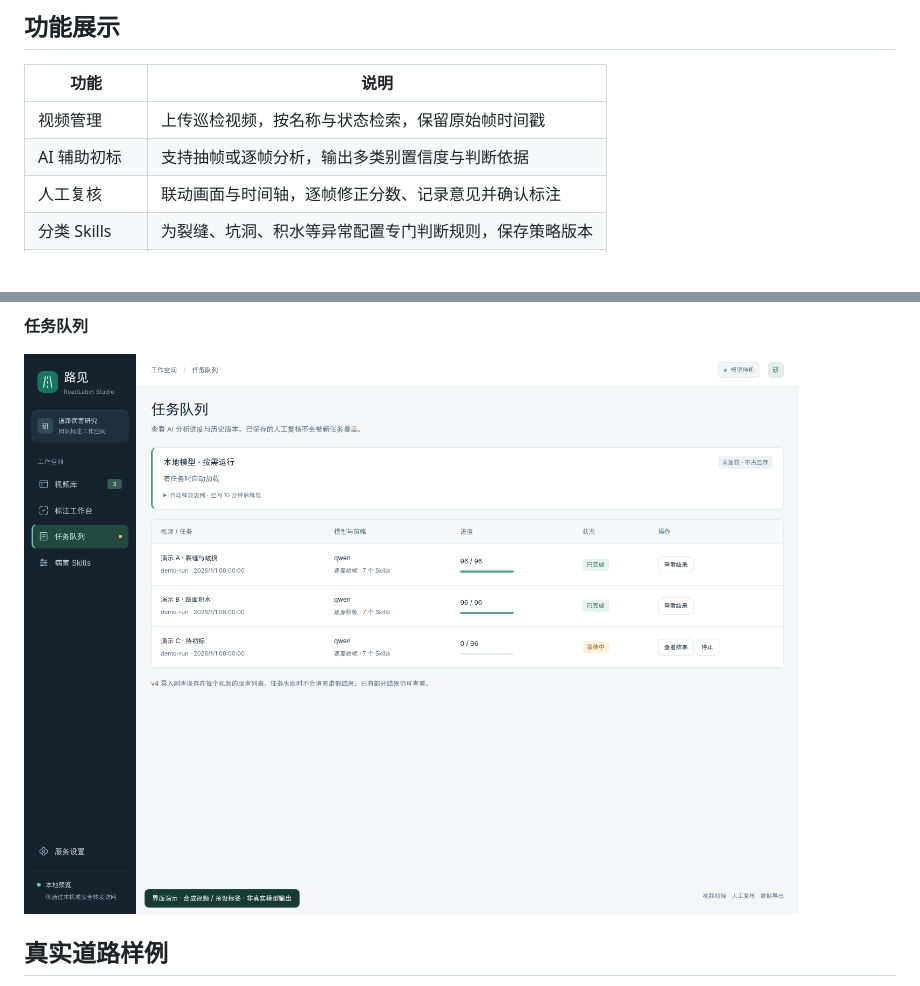
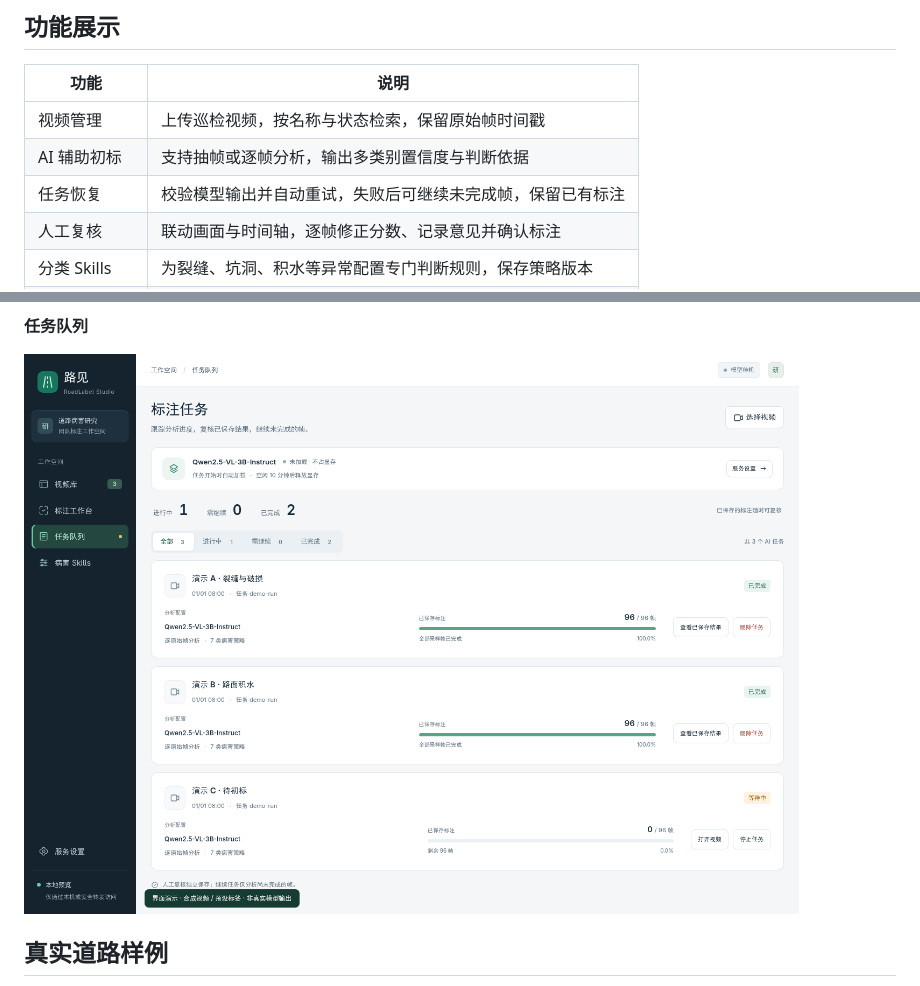
Before and after one commit to RiT-SS/RoadLabelStudio, a Markdown page: README.md, 2 parts joined by grey strips. Rendered like a GitHub page; pictures changed too: docs/images/queue.png; folded sections open; blank space fills up the shorter version.

```diff
--- a/README.md
+++ b/README.md
@@ -22,6 +22,7 @@ RoadLabel Studio 将视频上传、视觉模型初标、人工复核和候选区
 | --- | --- |
 | 视频管理 | 上传巡检视频，按名称与状态检索，保留原始帧时间戳 |
 | AI 辅助初标 | 支持抽帧或逐帧分析，输出多类别置信度与判断依据 |
+| 任务恢复 | 校验模型输出并自动重试，失败后可继续未完成帧，保留已有标注 |
 | 人工复核 | 联动画面与时间轴，逐帧修正分数、记录意见并确认标注 |
 | 分类 Skills | 为裂缝、坑洞、积水等异常配置专门判断规则，保存策略版本 |
 | 候选区间导出 | 按类别、置信度阈值和相邻间隔筛选，导出 JSON／CSV |
```
Also changed, not shown: 7 other files.
